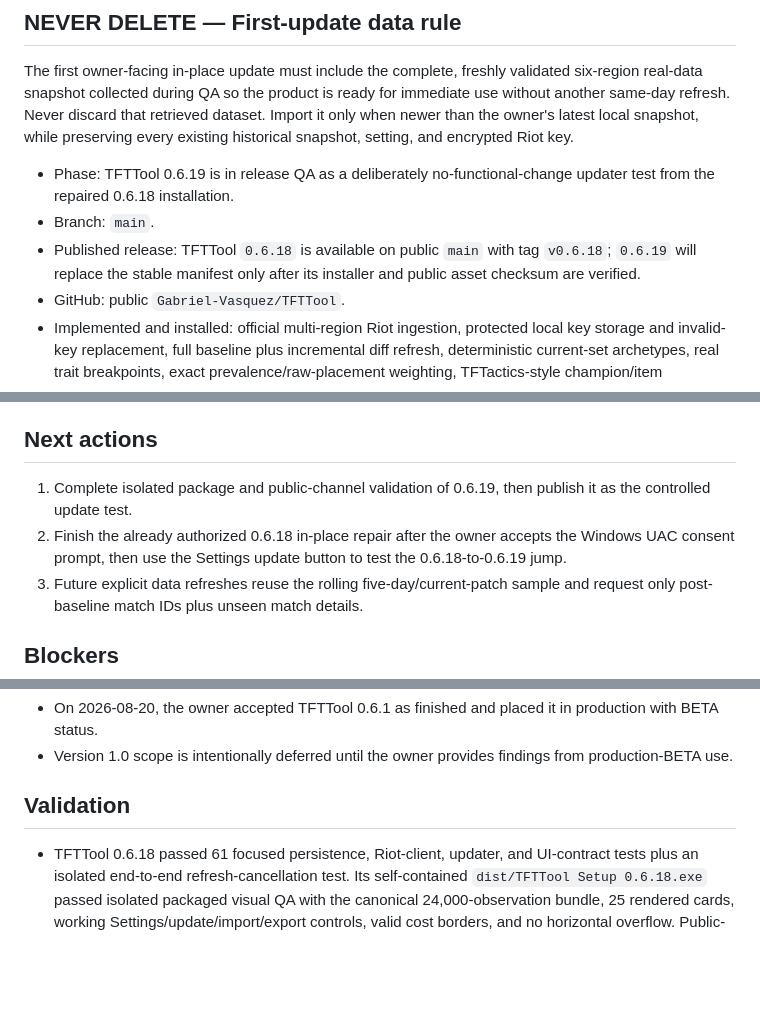
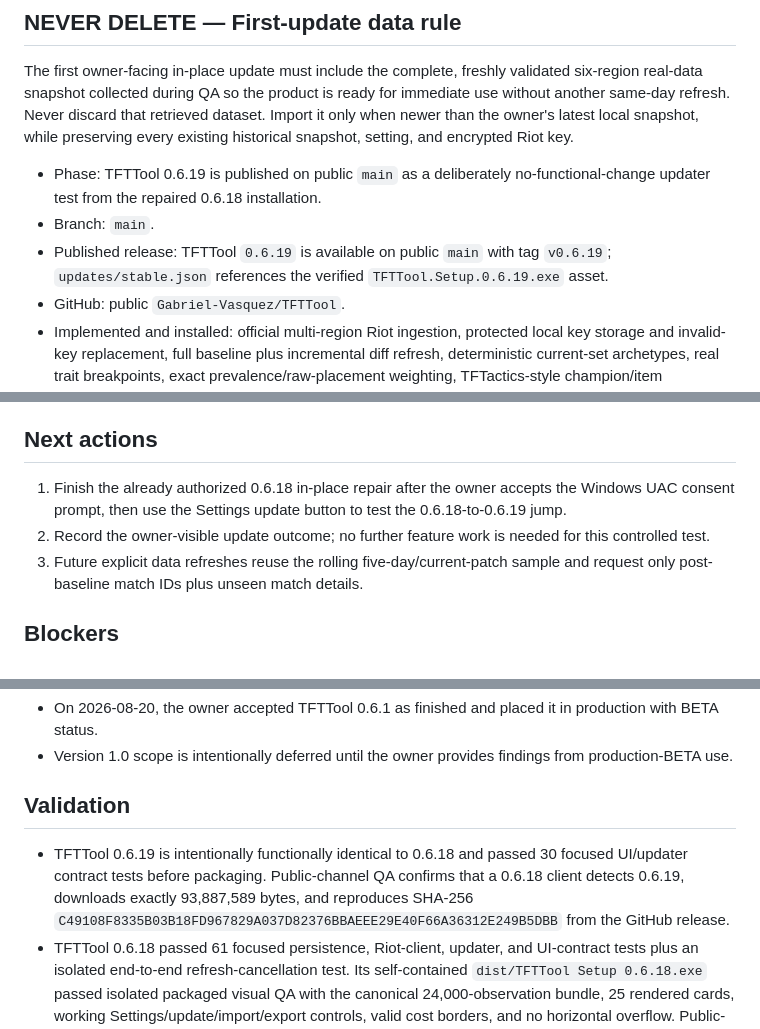
Before and after one commit to Gabriel-Vasquez/TFTTool, a Markdown page: CURRENT.md, 3 parts joined by grey strips. Drawn GitHub-style; blank space fills up the shorter version.

Commit message:
Record 0.6.19 public updater validation

```diff
--- a/CURRENT.md
+++ b/CURRENT.md
@@ -12,9 +12,9 @@ All development and testing must run in the repository-owned isolated QA sandbox
 
 The first owner-facing in-place update must include the complete, freshly validated six-region real-data snapshot collected during QA so the product is ready for immediate use without another same-day refresh. Never discard that retrieved dataset. Import it only when newer than the owner's latest local snapshot, while preserving every existing historical snapshot, setting, and encrypted Riot key.
 
-- Phase: TFTTool 0.6.19 is in release QA as a deliberately no-functional-change updater test from the repaired 0.6.18 installation.
+- Phase: TFTTool 0.6.19 is published on public `main` as a deliberately no-functional-change updater test from the repaired 0.6.18 installation.
 - Branch: `main`.
-- Published release: TFTTool `0.6.18` is available on public `main` with tag `v0.6.18`; `0.6.19` will replace the stable manifest only after its installer and public asset checksum are verified.
+- Published release: TFTTool `0.6.19` is available on public `main` with tag `v0.6.19`; `updates/stable.json` references the verified `TFTTool.Setup.0.6.19.exe` asset.
 - GitHub: public `Gabriel-Vasquez/TFTTool`.
 - Implemented and installed: official multi-region Riot ingestion, protected local key storage and invalid-key replacement, full baseline plus incremental diff refresh, deterministic current-set archetypes, real trait breakpoints, exact prevalence/raw-placement weighting, TFTactics-style champion/item presentation, flagship-relative variant diffs, Team Planner export codes, shared-lobby matchup and opponent-conditioned Counter Item analytics, evidence drill-downs, snapshot history/trends, portable `.tftpack` transfer, complete EN/ES UX, bounded rendering/search, secured standalone Electron window, local shutdown control, compressed bundled snapshot import, and NSIS in-place updating.
 - Owner-data baseline: TFTTool 0.6.1 is installed at `C:\Program Files\TFTTool`. The data directory, encrypted key availability, Spanish preference, snapshot identity, history, and all 12,000 observations remain preserved after the in-place migration.
@@ -50,8 +50,8 @@ The first owner-facing in-place update must include the complete, freshly valida
 
 ## Next actions
 
-1. Complete isolated package and public-channel validation of 0.6.19, then publish it as the controlled update test.
-2. Finish the already authorized 0.6.18 in-place repair after the owner accepts the Windows UAC consent prompt, then use the Settings update button to test the 0.6.18-to-0.6.19 jump.
+1. Finish the already authorized 0.6.18 in-place repair after the owner accepts the Windows UAC consent prompt, then use the Settings update button to test the 0.6.18-to-0.6.19 jump.
+2. Record the owner-visible update outcome; no further feature work is needed for this controlled test.
 3. Future explicit data refreshes reuse the rolling five-day/current-patch sample and request only post-baseline match IDs plus unseen match details.
 
 ## Blockers
@@ -65,6 +65,7 @@ The first owner-facing in-place update must include the complete, freshly valida
 
 ## Validation
 
+- TFTTool 0.6.19 is intentionally functionally identical to 0.6.18 and passed 30 focused UI/updater contract tests before packaging. Public-channel QA confirms that a 0.6.18 client detects 0.6.19, downloads exactly 93,887,589 bytes, and reproduces SHA-256 `C49108F8335B03B18FD967829A037D82376BBAEEE29E40F66A36312E249B5DBB` from the GitHub release.
 - TFTTool 0.6.18 passed 61 focused persistence, Riot-client, updater, and UI-contract tests plus an isolated end-to-end refresh-cancellation test. Its self-contained `dist/TFTTool Setup 0.6.18.exe` passed isolated packaged visual QA with the canonical 24,000-observation bundle, 25 rendered cards, working Settings/update/import/export controls, valid cost borders, and no horizontal overflow. Public-channel QA confirms that a 0.6.17 client detects 0.6.18, downloads exactly 93,887,556 bytes, and reproduces SHA-256 `555918FA908F5542FB813D35F20E828DB6B68D282C5E984EEB70249515508019` from the GitHub release.
 - The repaired owner installation is verified at 0.6.16 in `C:\Program Files\TFTTool`. Public-channel QA confirms that a 0.6.16 client detects the intentionally no-functional-change 0.6.17 release, downloads exactly 93,886,678 bytes, and reproduces SHA-256 `0F804610D29129CF1799BD30482702A857D387121AF2384D9456344B634DFA06`. The owner's installation was deliberately left at 0.6.16 so this update behavior can be tested interactively.
 - All updater/UI-contract tests pass on 0.6.16, including the per-machine NSIS and elevated exact-directory relaunch contracts. The self-contained `dist/TFTTool Setup 0.6.16.exe` passed isolated packaged visual QA with the canonical 24,000-observation bundle, 25 rendered cards, no horizontal overflow, and all existing controls intact. Public-channel QA confirms that a 0.6.14 client detects 0.6.16, downloads exactly 93,886,649 bytes, and reproduces SHA-256 `AEBBADEC6F5D5D27CA61A5B48EB01B1F3D55FBCDFB615D48C2E74562E6FCAF10` from the public GitHub release.
```
